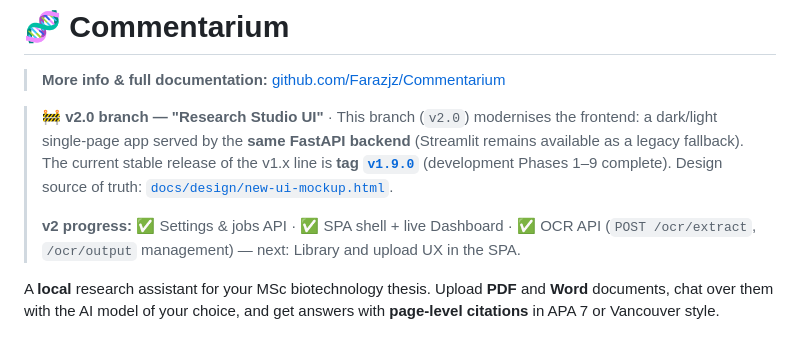
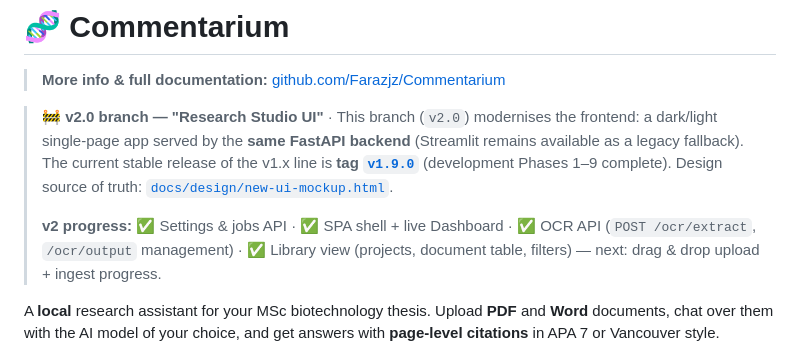
Before and after one commit to Farazjz/Commentarium, a Markdown page: README.md, the part around the change. Rendered like a GitHub page.

Commit message:
docs(v2): README progress through P4 (Library view)

```diff
--- a/README.md
+++ b/README.md
@@ -10,8 +10,9 @@
 > [`docs/design/new-ui-mockup.html`](docs/design/new-ui-mockup.html).
 >
 > **v2 progress:** ✅ Settings & jobs API · ✅ SPA shell + live Dashboard ·
-> ✅ OCR API (`POST /ocr/extract`, `/ocr/output` management) — next: Library
-> and upload UX in the SPA.
+> ✅ OCR API (`POST /ocr/extract`, `/ocr/output` management) ·
+> ✅ Library view (projects, document table, filters) — next: drag & drop
+> upload + ingest progress.
 
 A **local** research assistant for your MSc biotechnology thesis. Upload **PDF** and
 **Word** documents, chat over them with the AI model of your choice, and get
```
